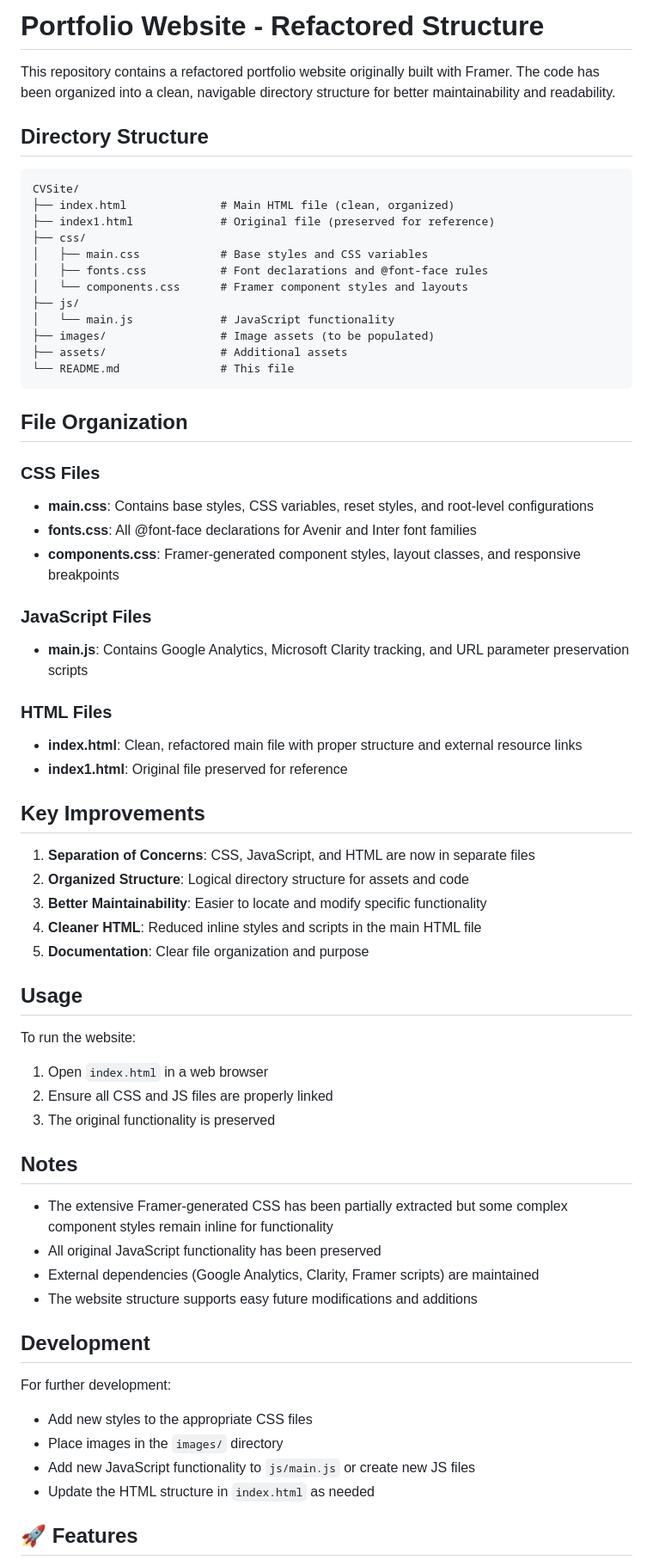
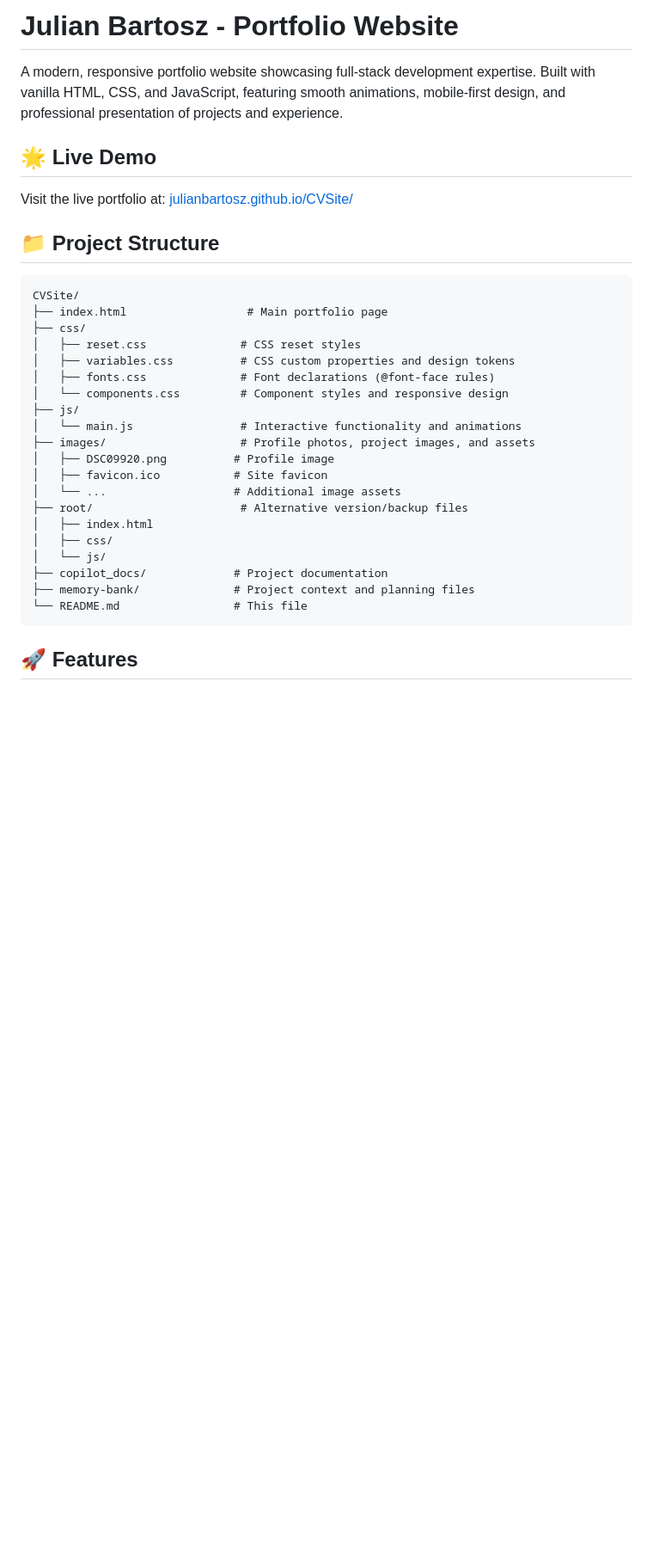
Before and after one commit to julianbartosz/CVSite, a Markdown page: README.md, the part around one of its changes. Shown at 86% size. Rendered like a GitHub page; blank space fills up the shorter version.

````diff
--- a/README.md
+++ b/README.md
@@ -1,71 +1,35 @@
-# Portfolio Website - Refactored Structure
+# Julian Bartosz - Portfolio Website
 
-This repository contains a refactored portfolio website originally built with Framer. The code has been organized into a clean, navigable directory structure for better maintainability and readability.
+A modern, responsive portfolio website showcasing full-stack development expertise. Built with vanilla HTML, CSS, and JavaScript, featuring smooth animations, mobile-first design, and professional presentation of projects and experience.
 
-## Directory Structure
+## 🌟 Live Demo
+
+Visit the live portfolio at: [julianbartosz.github.io/CVSite/](https://julianbartosz.github.io/CVSite/)
+
+## 📁 Project Structure
 
 ```
 CVSite/
-├── index.html              # Main HTML file (clean, organized)
-├── index1.html             # Original file (preserved for reference)
+├── index.html                  # Main portfolio page
 ├── css/
-│   ├── main.css            # Base styles and CSS variables
-│   ├── fonts.css           # Font declarations and @font-face rules
-│   └── components.css      # Framer component styles and layouts
+│   ├── reset.css              # CSS reset styles
+│   ├── variables.css          # CSS custom properties and design tokens
+│   ├── fonts.css              # Font declarations (@font-face rules)
+│   └── components.css         # Component styles and responsive design
 ├── js/
-│   └── main.js             # JavaScript functionality
-├── images/                 # Image assets (to be populated)
-├── assets/                 # Additional assets
-└── README.md               # This file
+│   └── main.js                # Interactive functionality and animations
+├── images/                    # Profile photos, project images, and assets
+│   ├── DSC09920.png          # Profile image
+│   ├── favicon.ico           # Site favicon
+│   └── ...                   # Additional image assets
+├── root/                      # Alternative version/backup files
+│   ├── index.html
+│   ├── css/
+│   └── js/
+├── copilot_docs/             # Project documentation
+├── memory-bank/              # Project context and planning files
+└── README.md                 # This file
 ```
-
-## File Organization
-
-### CSS Files
-
-- **main.css**: Contains base styles, CSS variables, reset styles, and root-level configurations
-- **fonts.css**: All @font-face declarations for Avenir and Inter font families
-- **components.css**: Framer-generated component styles, layout classes, and responsive breakpoints
-
-### JavaScript Files
-
-- **main.js**: Contains Google Analytics, Microsoft Clarity tracking, and URL parameter preservation scripts
-
-### HTML Files
-
-- **index.html**: Clean, refactored main file with proper structure and external resource links
-- **index1.html**: Original file preserved for reference
-
-## Key Improvements
-
-1. **Separation of Concerns**: CSS, JavaScript, and HTML are now in separate files
-2. **Organized Structure**: Logical directory structure for assets and code
-3. **Better Maintainability**: Easier to locate and modify specific functionality
-4. **Cleaner HTML**: Reduced inline styles and scripts in the main HTML file
-5. **Documentation**: Clear file organization and purpose
-
-## Usage
-
-To run the website:
-
-1. Open `index.html` in a web browser
-2. Ensure all CSS and JS files are properly linked
-3. The original functionality is preserved
-
-## Notes
-
-- The extensive Framer-generated CSS has been partially extracted but some complex component styles remain inline for functionality
-- All original JavaScript functionality has been preserved
-- External dependencies (Google Analytics, Clarity, Framer scripts) are maintained
-- The website structure supports easy future modifications and additions
-
-## Development
-
-For further development:
-- Add new styles to the appropriate CSS files
-- Place images in the `images/` directory
-- Add new JavaScript functionality to `js/main.js` or create new JS files
-- Update the HTML structure in `index.html` as needed
 
 ## 🚀 Features
 
````
Also changed, not shown: other parts of README.md (+197 -137 lines).
